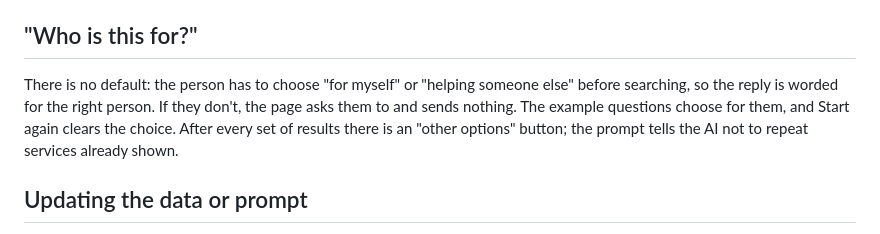
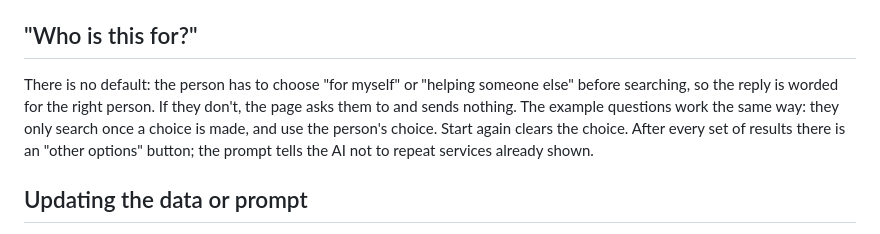
Before and after one commit to Healthy-Working-Life-Kirklees/service-finder, a Markdown page: README.md, the part around the change. Rendered like a GitHub page.

Commit message:
Example questions no longer assume who searched

```diff
--- a/README.md
+++ b/README.md
@@ -38,7 +38,7 @@ If the repo name or organisation changes, update `ALLOWED_ORIGIN` in `worker/wra
 
 ## "Who is this for?"
 
-There is no default: the person has to choose "for myself" or "helping someone else" before searching, so the reply is worded for the right person. If they don't, the page asks them to and sends nothing. The example questions choose for them, and Start again clears the choice. After every set of results there is an "other options" button; the prompt tells the AI not to repeat services already shown.
+There is no default: the person has to choose "for myself" or "helping someone else" before searching, so the reply is worded for the right person. If they don't, the page asks them to and sends nothing. The example questions work the same way: they only search once a choice is made, and use the person's choice. Start again clears the choice. After every set of results there is an "other options" button; the prompt tells the AI not to repeat services already shown.
 
 ## Updating the data or prompt
 
```
